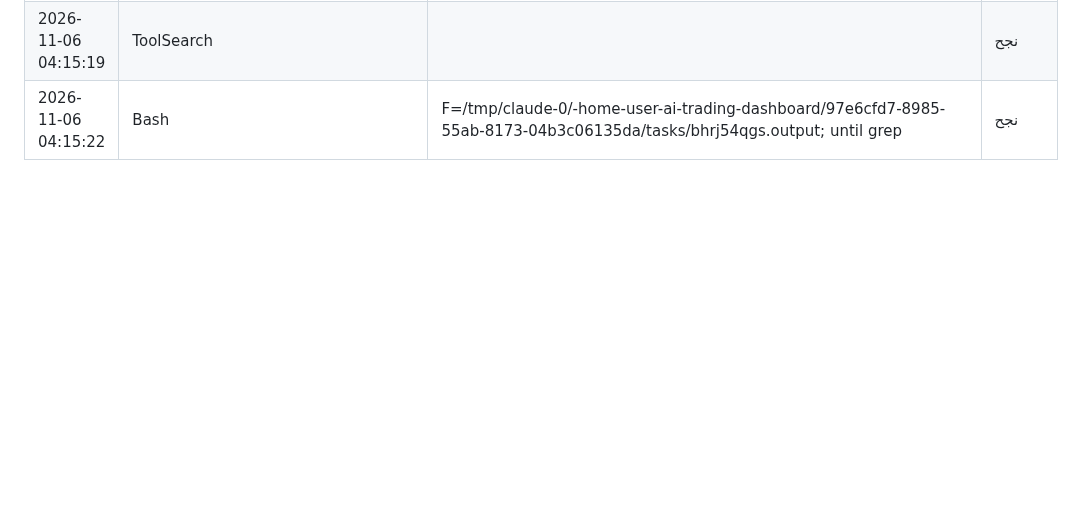
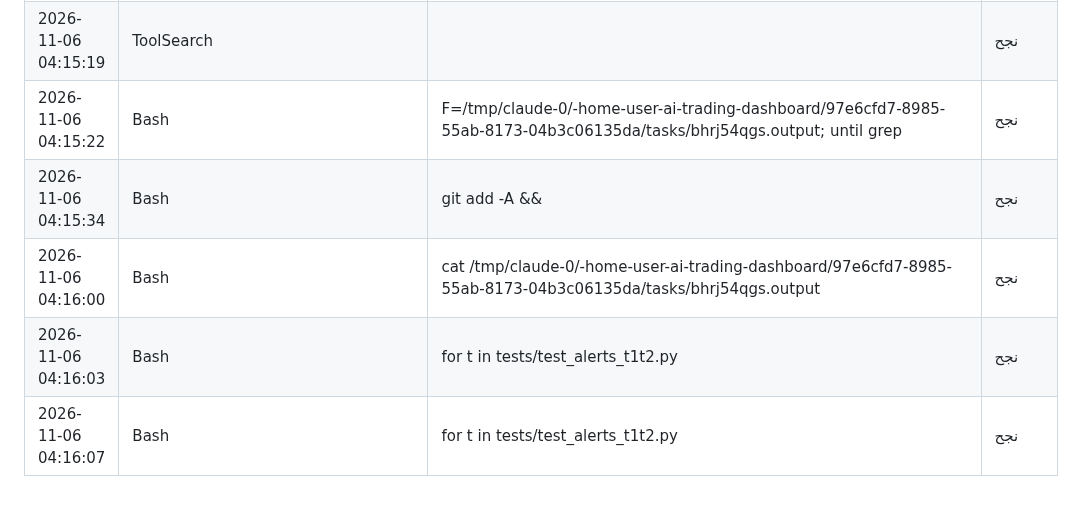
Before and after one commit to saudmoto6868-oss/ai-trading-dashboard, a Markdown page: docs/ACTIVITY_LOG_AUTO.md, the part around the change. GitHub-like rendering; blank space fills up the shorter version.

Commit message:
Activity log update
Co-Authored-By: Claude Opus 5.5 <noreply@anthropic.com>
Claude-Session: https://claude.ai/code/session_01979eLNVedDmEbdq1AiEiix

```diff
--- a/docs/ACTIVITY_LOG_AUTO.md
+++ b/docs/ACTIVITY_LOG_AUTO.md
@@ -689,3 +689,7 @@
 | 2026-11-06 04:15:18 | Bash | cat /tmp/claude-0/-home-user-ai-trading-dashboard/97e6cfd7-8985-55ab-8173-04b3c06135da/tasks/bhrj54qgs.output; cd /home/ | نجح |
 | 2026-11-06 04:15:19 | ToolSearch |  | نجح |
 | 2026-11-06 04:15:22 | Bash | F=/tmp/claude-0/-home-user-ai-trading-dashboard/97e6cfd7-8985-55ab-8173-04b3c06135da/tasks/bhrj54qgs.output; until grep  | نجح |
+| 2026-11-06 04:15:34 | Bash | git add -A && | نجح |
+| 2026-11-06 04:16:00 | Bash | cat /tmp/claude-0/-home-user-ai-trading-dashboard/97e6cfd7-8985-55ab-8173-04b3c06135da/tasks/bhrj54qgs.output | نجح |
+| 2026-11-06 04:16:03 | Bash | for t in tests/test_alerts_t1t2.py | نجح |
+| 2026-11-06 04:16:07 | Bash | for t in tests/test_alerts_t1t2.py | نجح |
```
